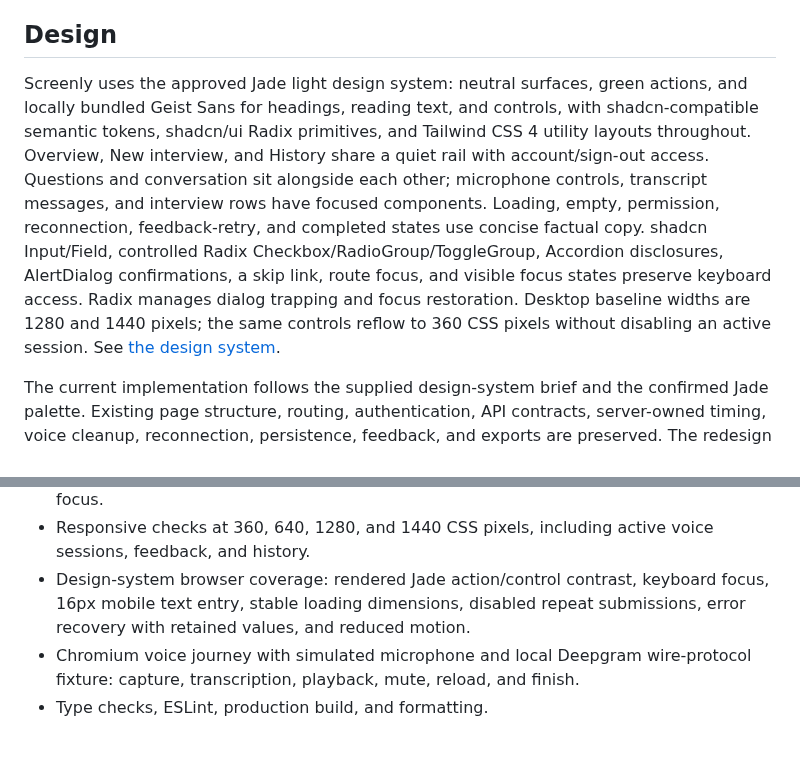
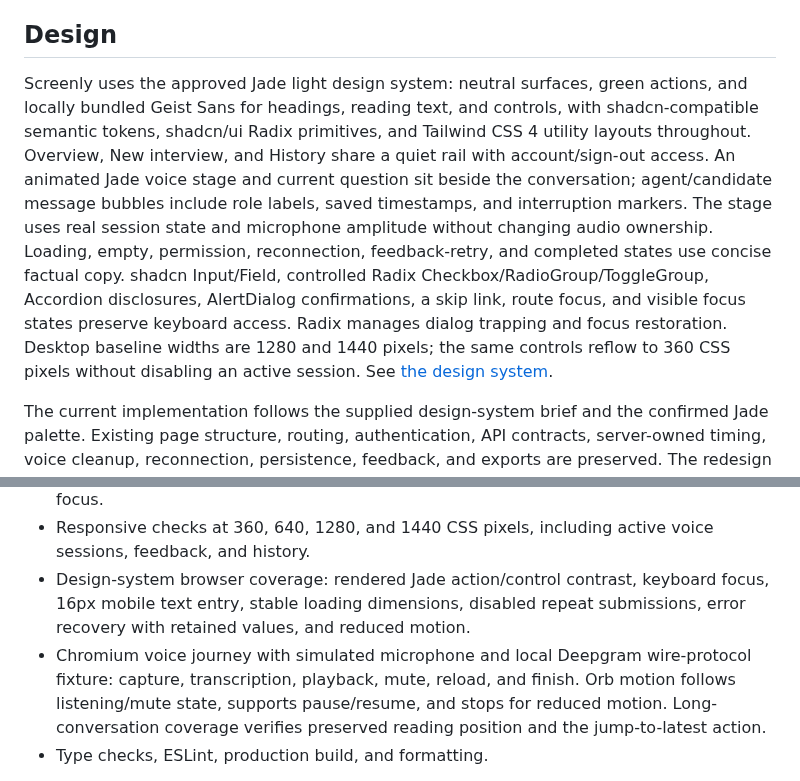
Before and after one commit to Prajwal-17/screenly, a Markdown page: docs/implementation.md, 2 parts joined by grey strips. GitHub-like rendering; blank space fills up the shorter version.

```diff
--- a/docs/implementation.md
+++ b/docs/implementation.md
@@ -35,7 +35,7 @@ The frontend's status is based on socket/provider events. Query caches are refre
 
 ## Design
 
-Screenly uses the approved Jade light design system: neutral surfaces, green actions, and locally bundled Geist Sans for headings, reading text, and controls, with shadcn-compatible semantic tokens, shadcn/ui Radix primitives, and Tailwind CSS 4 utility layouts throughout. Overview, New interview, and History share a quiet rail with account/sign-out access. Questions and conversation sit alongside each other; microphone controls, transcript messages, and interview rows have focused components. Loading, empty, permission, reconnection, feedback-retry, and completed states use concise factual copy. shadcn Input/Field, controlled Radix Checkbox/RadioGroup/ToggleGroup, Accordion disclosures, AlertDialog confirmations, a skip link, route focus, and visible focus states preserve keyboard access. Radix manages dialog trapping and focus restoration. Desktop baseline widths are 1280 and 1440 pixels; the same controls reflow to 360 CSS pixels without disabling an active session. See [the design system](../DESIGN.md).
+Screenly uses the approved Jade light design system: neutral surfaces, green actions, and locally bundled Geist Sans for headings, reading text, and controls, with shadcn-compatible semantic tokens, shadcn/ui Radix primitives, and Tailwind CSS 4 utility layouts throughout. Overview, New interview, and History share a quiet rail with account/sign-out access. An animated Jade voice stage and current question sit beside the conversation; agent/candidate message bubbles include role labels, saved timestamps, and interruption markers. The stage uses real session state and microphone amplitude without changing audio ownership. Loading, empty, permission, reconnection, feedback-retry, and completed states use concise factual copy. shadcn Input/Field, controlled Radix Checkbox/RadioGroup/ToggleGroup, Accordion disclosures, AlertDialog confirmations, a skip link, route focus, and visible focus states preserve keyboard access. Radix manages dialog trapping and focus restoration. Desktop baseline widths are 1280 and 1440 pixels; the same controls reflow to 360 CSS pixels without disabling an active session. See [the design system](../DESIGN.md).
 
 The current implementation follows the supplied design-system brief and the confirmed Jade palette. Existing page structure, routing, authentication, API contracts, server-owned timing, voice cleanup, reconnection, persistence, feedback, and exports are preserved. The redesign does not add mock session behavior or a palette switcher.
 
@@ -49,7 +49,7 @@ The current implementation follows the supplied design-system brief and the conf
 - Voice recovery journey: role shortcut prefill, topic validation, unavailable voice blocking, microphone reconnect/resume, rejection of obsolete text commands, feedback failure/retry, disclosures, completed-session reopening, search, sign-out, and keyboard focus.
 - Responsive checks at 360, 640, 1280, and 1440 CSS pixels, including active voice sessions, feedback, and history.
 - Design-system browser coverage: rendered Jade action/control contrast, keyboard focus, 16px mobile text entry, stable loading dimensions, disabled repeat submissions, error recovery with retained values, and reduced motion.
-- Chromium voice journey with simulated microphone and local Deepgram wire-protocol fixture: capture, transcription, playback, mute, reload, and finish.
+- Chromium voice journey with simulated microphone and local Deepgram wire-protocol fixture: capture, transcription, playback, mute, reload, and finish. Orb motion follows listening/mute state, supports pause/resume, and stops for reduced motion. Long-conversation coverage verifies preserved reading position and the jump-to-latest action.
 - Type checks, ESLint, production build, and formatting.
 
 Live checks require valid provider credentials. The implementation environment's Deepgram credential returned HTTP 401. The user will choose the LLM model later; browser fixtures validate the OpenAI-library request/stream/report path without claiming real-provider quality.
```
Also changed, not shown: DESIGN.md (+20 -12 lines), README.md (+1 -0 lines), docs/screenshots/interview-voice-1440.png, docs/screenshots/interview-voice-mobile.png (added), docs/screenshots/interview.png, 5 other files.
